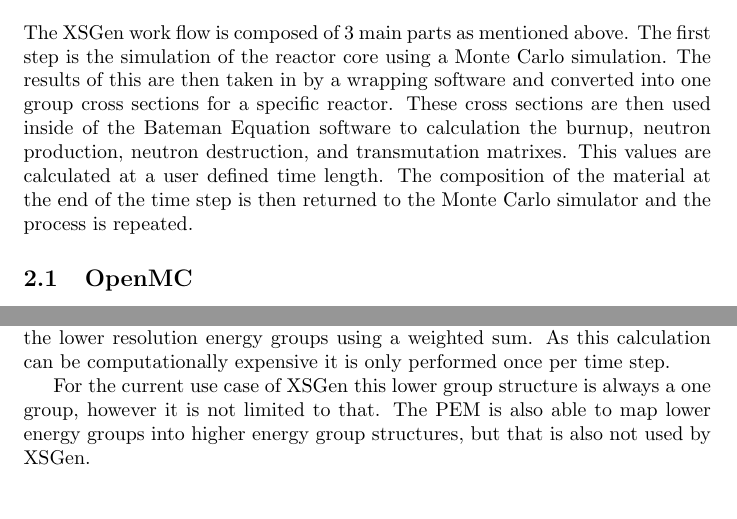
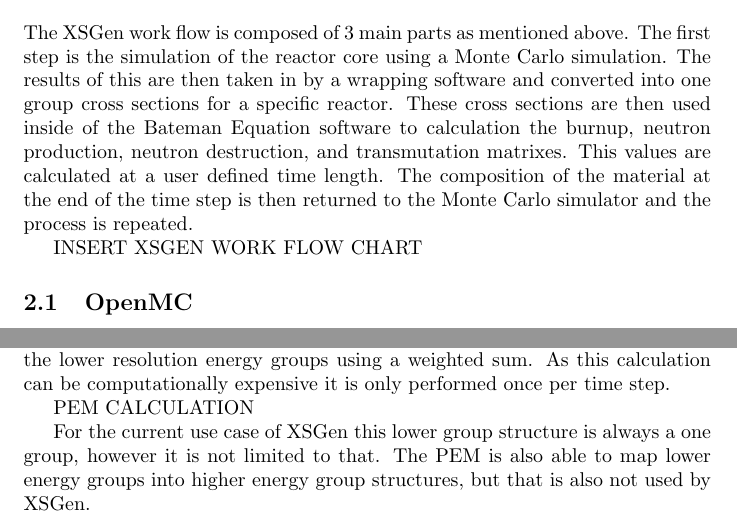
Before and after one commit to scopatz/XSgen-Paper, a LaTeX document (XSGen.tex): two parts of pages 2 and 3 of 7, joined at a grey line, cut so that both start at the same text, the shorter picture padded with empty space. Compiled offline with pdfLaTeX.

Commit message:
added some todo work

```diff
--- a/XSGen.tex
+++ b/XSGen.tex
@@ -19,6 +19,8 @@ XSGen is a new methodology aimed at developing higher accuracy cross sections. S
 \section{XSGen Work Flow}
 The XSGen work flow is composed of 3 main parts as mentioned above. The first step is the simulation of the reactor core using a Monte Carlo simulation. The results of this are then taken in by a wrapping software and converted into one group cross sections for a specific reactor. These cross sections are then used inside of the Bateman Equation software to calculation the burnup, neutron production, neutron destruction, and transmutation matrixes. This values are calculated at a user defined time length. The composition of the material at the end of the time step is then returned to the Monte Carlo simulator and the process is repeated.
 
+INSERT XSGEN WORK FLOW CHART
+
 \subsection{OpenMC}
 The software chosen to perform the Monte Carlo operations was OpenMC [OpenMC citation].  OpenMC was chosen due to its open source nature and ability to quickly perform the calculation required. The only information required from the results of the OpenMC run is the group fluxes. These are used later to calculation one group cross sections.
 
@@ -36,8 +38,9 @@ Note, that the cross sections used in this calculation must be provided by an ou
 
 Next a partial energy matrix (PEM) is constructed. This maps a higher resolution group structures to lower resolution group structures. It does this by determining the contribution of each of the higher resolution energy groups into the lower resolution energy groups using a weighted sum. As this calculation can be computationally expensive it is only performed once per time step.
 
+PEM CALCULATION
+
 For the current use case of XSGen this lower group structure is always a one group, however it is not limited to that. The PEM is also able to map lower energy groups into higher energy group structures, but that is also not used by XSGen.
-
 
 Once the PEM is constructed a collapsed flux is generated. Again, this collapses a detailed group structure into a single group.
 
```
